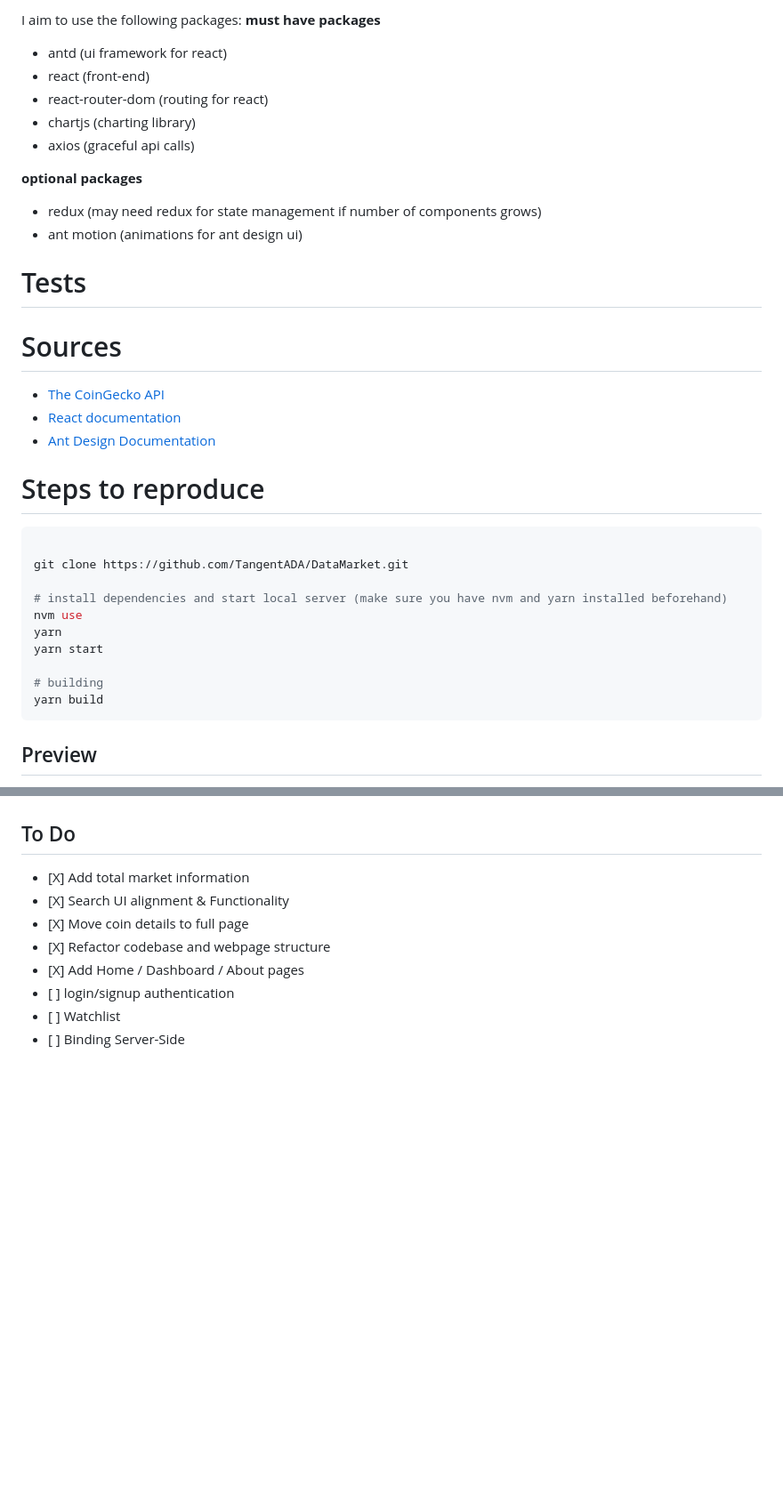
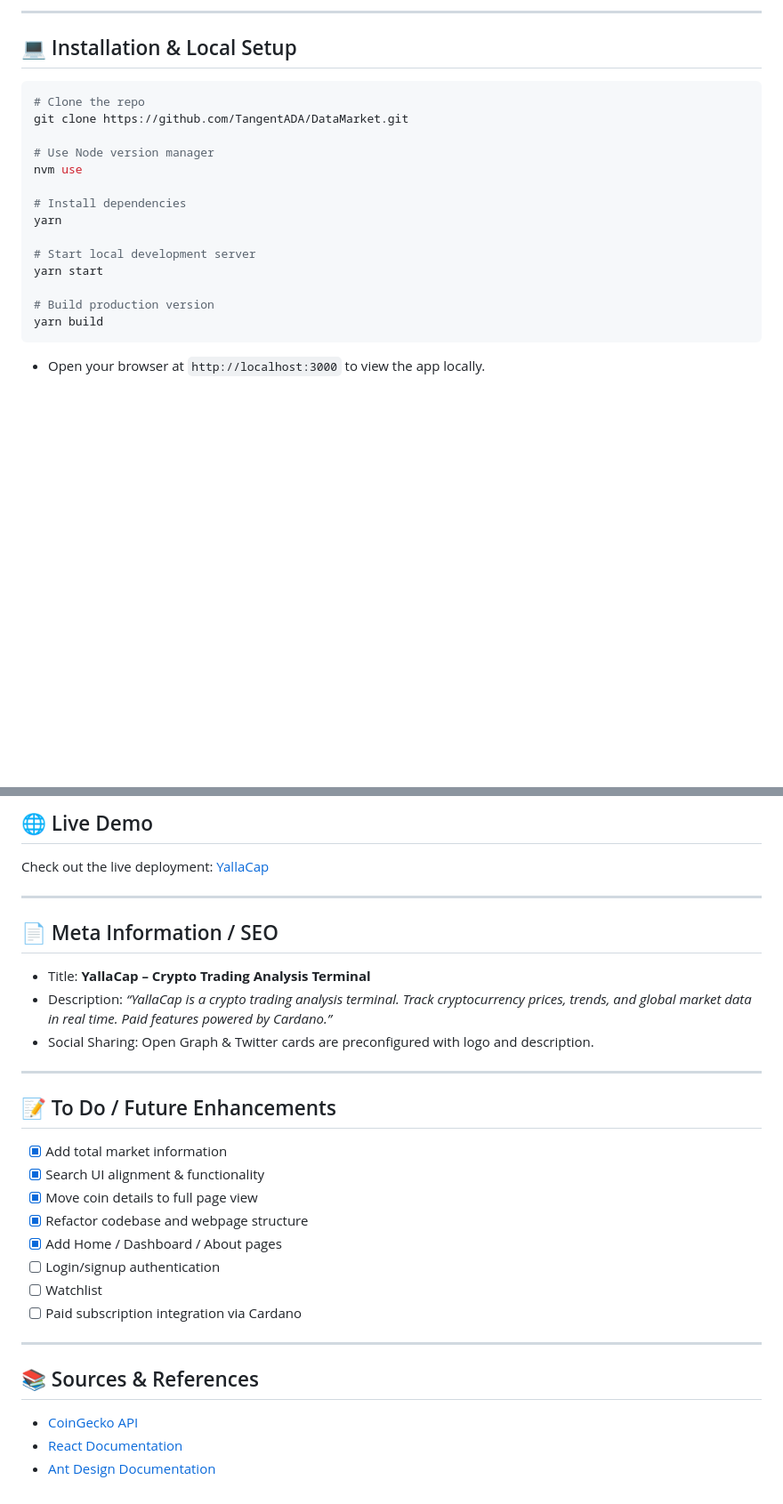
Before and after one commit to TangentADA/DataMarket, a Markdown page: README.md, 2 parts joined by grey strips. Shown: that part at 89% size. Rendered like a GitHub page; blank space fills up the shorter version.

````diff
--- a/README.md
+++ b/README.md
@@ -84,38 +48,24 @@ Requirements for this project can be found in the package.json. And can be insta
 
-I aim to use the following packages:
-**must have packages**
-- antd (ui framework for react)
-- react (front-end)
-- react-router-dom (routing for react)
-- chartjs (charting library)
-- axios (graceful api calls)
+---
 
-**optional packages**
-- redux (may need redux for state management if number of components grows)
-- ant motion (animations for ant design ui)
+## 💻 Installation & Local Setup
 
-
-# Tests
-
-# Sources
-- [The CoinGecko API](https://www.coingecko.com/en/api#)
-- [React documentation](https://reactjs.org/docs/getting-started.html)
-- [Ant Design Documentation](https://ant.design/docs/react/introduce)
-
-# Steps to reproduce
-
-```sh
-
+```bash
+# Clone the repo
 git clone https://github.com/TangentADA/DataMarket.git
 
-# install dependencies and start local server (make sure you have nvm and yarn installed beforehand)
+# Use Node version manager
 nvm use
+
+# Install dependencies
 yarn
+
+# Start local development server
 yarn start
 
-# building
+# Build production version
 yarn build
 ```
 
-## Preview
+* Open your browser at `http://localhost:3000` to view the app locally.
 
@@ -123,15 +73,33 @@ yarn build
 
+## 🌐 Live Demo
 
-## To Do
+Check out the live deployment: [YallaCap](https://www.yallacap.com/#/asset-platforms)
 
+---
 
-<ul>
-  <li>[X] Add total market information</li>
-  <li>[X] Search UI alignment & Functionality</li>
-  <li>[X] Move coin details to full page</li>
-  <li>[X] Refactor codebase and webpage structure</li>
-  <li>[X] Add Home / Dashboard / About pages</li>
-  <li>[ ] login/signup authentication</li>
-  <li>[ ] Watchlist</li>
-  <li>[ ] Binding Server-Side</li>
-</ul>
+## 📄 Meta Information / SEO
+
+* Title: **YallaCap – Crypto Trading Analysis Terminal**
+* Description: *“YallaCap is a crypto trading analysis terminal. Track cryptocurrency prices, trends, and global market data in real time. Paid features powered by Cardano.”*
+* Social Sharing: Open Graph & Twitter cards are preconfigured with logo and description.
+
+---
+
+## 📝 To Do / Future Enhancements
+
+* [x] Add total market information
+* [x] Search UI alignment & functionality
+* [x] Move coin details to full page view
+* [x] Refactor codebase and webpage structure
+* [x] Add Home / Dashboard / About pages
+* [ ] Login/signup authentication
+* [ ] Watchlist
+* [ ] Paid subscription integration via Cardano
+
+---
+
+## 📚 Sources & References
+
+* [CoinGecko API](https://www.coingecko.com/en/api#)
+* [React Documentation](https://reactjs.org/docs/getting-started.html)
+* [Ant Design Documentation](https://ant.design/docs/react/introduce)
````
Also changed, not shown: other parts of README.md (+40 -76 lines).
